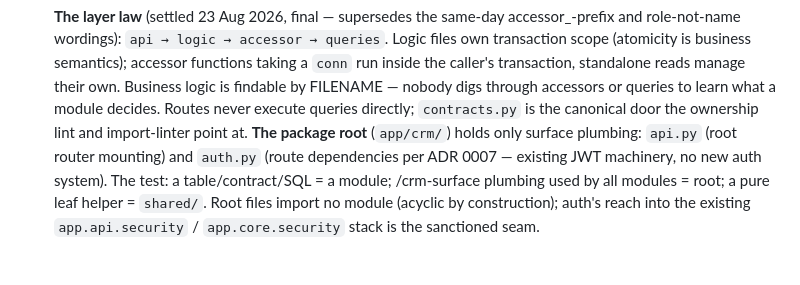
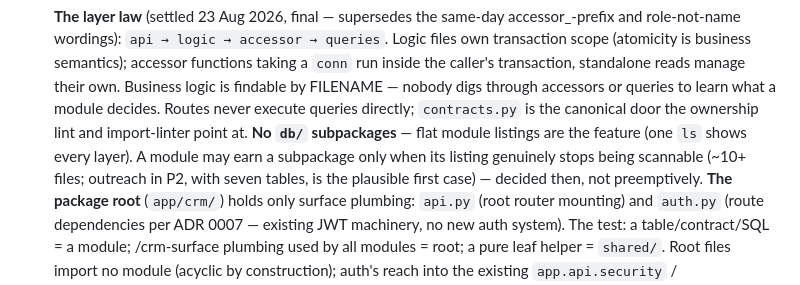
Before and after one commit to swaroopvarma1/buddy-cpaas-docs, a Markdown page: modules/00-module-rules.md, the part around the change. Drawn GitHub-style; blank space fills up the shorter version.

Commit message:
module rules: no db/ subpackages — flat listings until a module genuinely outgrows them
Co-Authored-By: Claude Fable 5 <noreply@anthropic.com>

```diff
--- a/modules/00-module-rules.md
+++ b/modules/00-module-rules.md
@@ -38,6 +38,10 @@ this file wins. Diagram: `../diagrams/00-master-system.html`.
    by FILENAME — nobody digs through accessors or queries to learn what a
    module decides. Routes never execute queries directly; `contracts.py` is
    the canonical door the ownership lint and import-linter point at.
+   **No `db/` subpackages** — flat module listings are the feature (one `ls`
+   shows every layer). A module may earn a subpackage only when its listing
+   genuinely stops being scannable (~10+ files; outreach in P2, with seven
+   tables, is the plausible first case) — decided then, not preemptively.
    **The package root** (`app/crm/`) holds only surface plumbing: `api.py` (root
    router mounting) and `auth.py` (route dependencies per ADR 0007 — existing JWT
    machinery, no new auth system). The test: a table/contract/SQL = a module;
```
